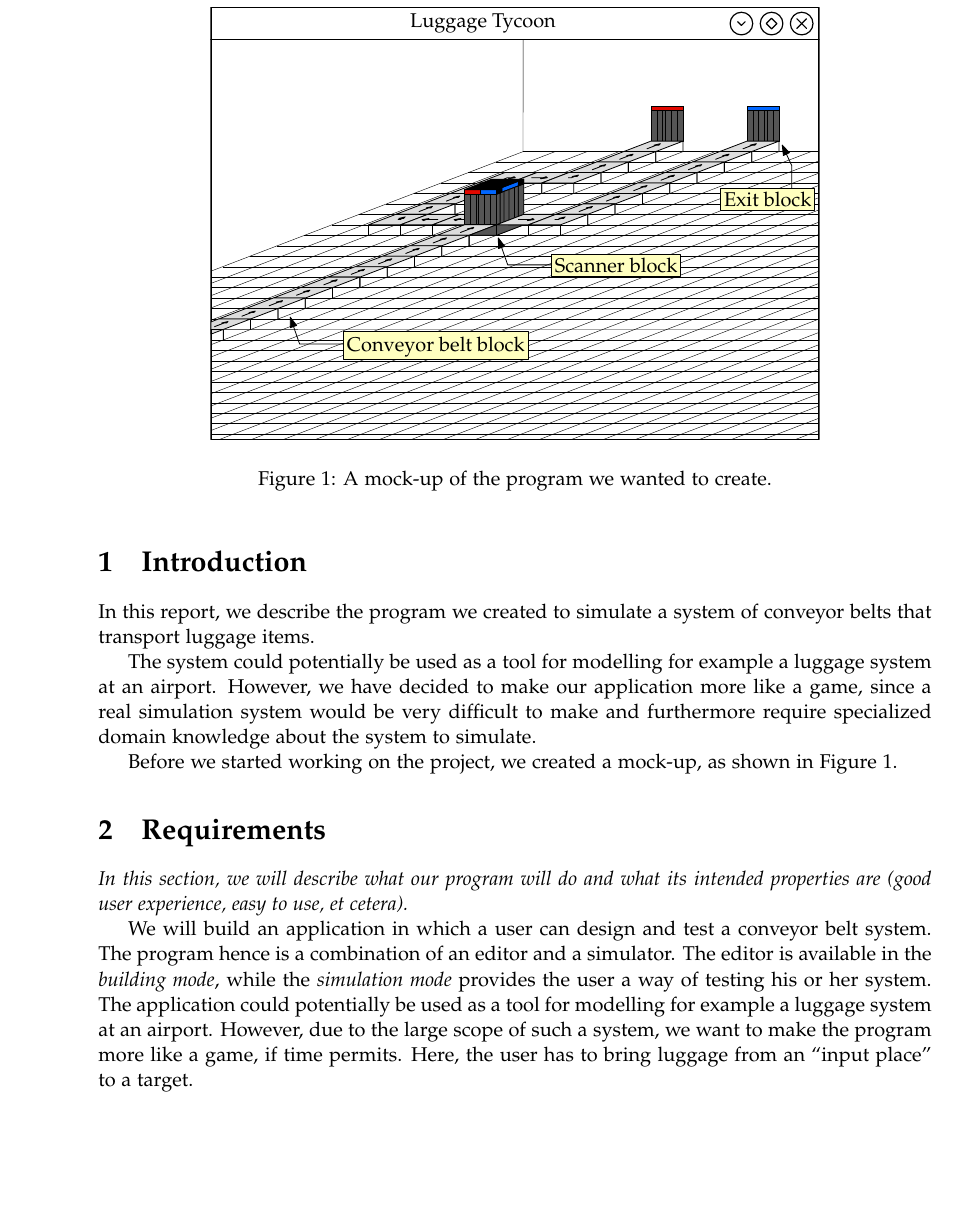
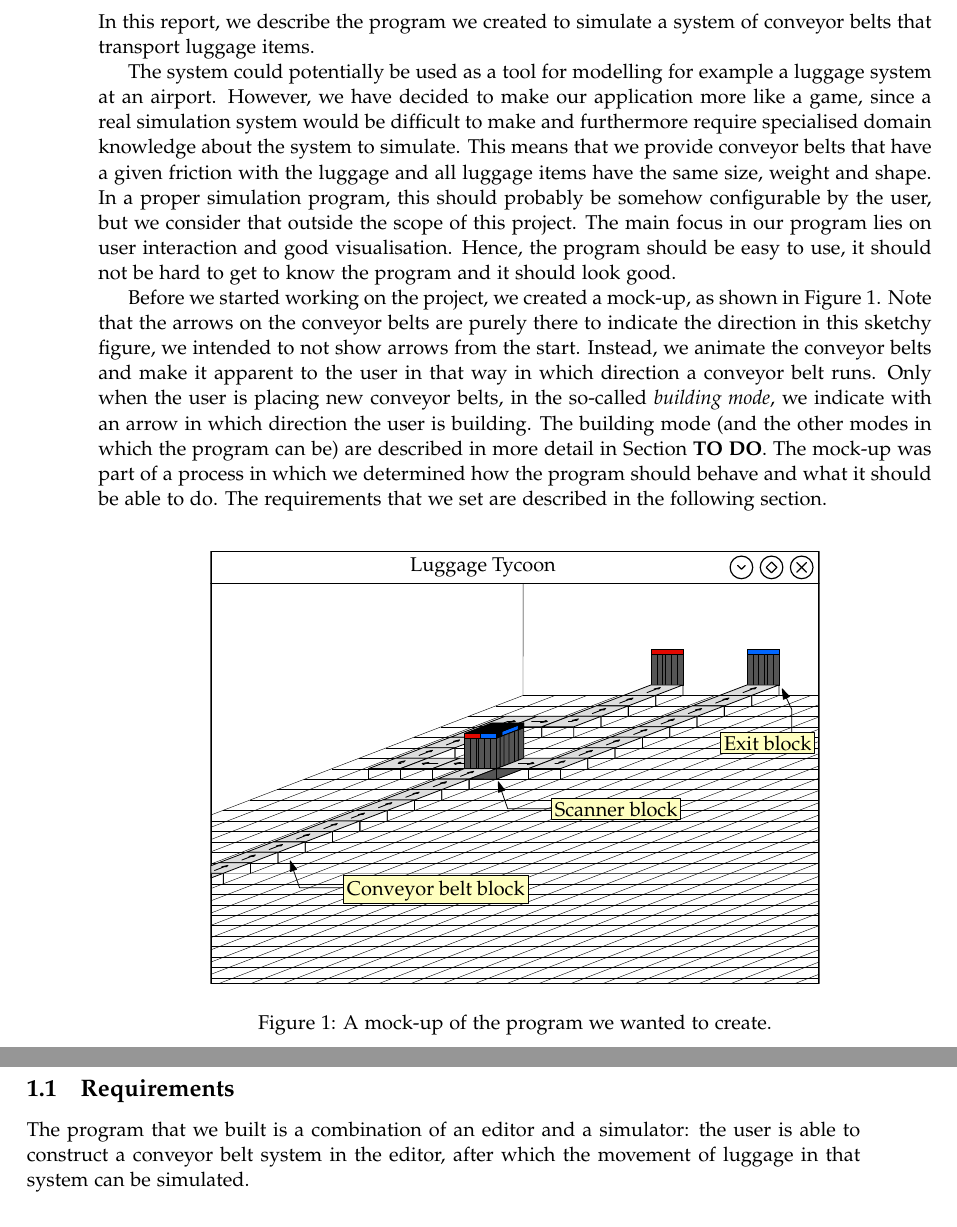
Before and after one commit to Caster/Luggage-Tycoon, a LaTeX paper (docs/report/accg-report.tex, which reads docs/report/description.tex, docs/report/introduction.tex): part of page 2 of 4 before the commit and two parts of pages 2 and 3 of 4 after it, the two joined at a grey line, cut so that both start at the same text, the shorter picture padded with empty space. Compiled offline with pdfLaTeX.

Commit message:
Merged the introduction and requirements section.
Currently I am still working on the requirements.

```diff
--- a/docs/report/accg-report.tex
+++ b/docs/report/accg-report.tex
@@ -39,10 +39,6 @@
 \label{sec:introduction}
 \input{introduction}
 
-\section{Requirements}
-\label{sec:description}
-\input{description}
-
 \section{Analysis}
 \label{sec:analysis}
 \input{analysis}
--- a/docs/report/description.tex
+++ b/docs/report/description.tex
@@ -1,8 +1,7 @@
-\textit{In this section, we will describe what our program will do and what its intended properties are (good user experience, easy to use, et cetera).}
+\subsection{Requirements}
+The program that we built is a combination of an editor and a simulator: the user is able to construct a conveyor belt system in the editor, after which the movement of luggage in that system can be simulated.
 
-We will build an application in which a user can design and test a conveyor belt system. The program hence is a combination of an editor and a simulator. The editor is available in the \textit{building mode}, while the \textit{simulation mode} provides the user a way of testing his or her system. The application could potentially be used as a tool for modelling for example a luggage system at an airport. However, due to the large scope of such a system, we want to make the program more like a game, if time permits. Here, the user has to bring luggage from an ``input place'' to a target.
-
-\subsection{Design goals}
+\subsubsection{Design goals}
 \textit{We will describe in this subsection what our goals are. Think of intuitive user interface, cross-platform, intended audience and possible use cases, \ldots}
 
 First of all, we want the application to have a very intuitive interface, so that new users can easily find the functionality. Furthermore, we want the interface to be efficient, which means that frequent tasks (for example, building a long, straight conveyor belt) can be executed quickly by the user.
--- a/docs/report/introduction.tex
+++ b/docs/report/introduction.tex
@@ -1,10 +1,10 @@
 In this report, we describe the program we created to simulate a system of conveyor belts that transport luggage items.
 
-The system could potentially be used as a tool for modelling for example a luggage system at an airport. However, we have decided to make our application more like a game, since a real simulation system would be very difficult to make and furthermore require specialized domain knowledge about the system to simulate.
+The system could potentially be used as a tool for modelling for example a luggage system at an airport. However, we have decided to make our application more like a game, since a real simulation system would be difficult to make and furthermore require specialised domain knowledge about the system to simulate. This means that we provide conveyor belts that have a given friction with the luggage and all luggage items have the same size, weight and shape. In a proper simulation program, this should probably be somehow configurable by the user, but we consider that outside the scope of this project. The main focus in our program lies on user interaction and good visualisation. Hence, the program should be easy to use, it should not be hard to get to know the program and it should look good.
 
-Before we started working on the project, we created a mock-up, as shown in Figure~\ref{fig:mockup}.
+Before we started working on the project, we created a mock-up, as shown in Figure~\ref{fig:mockup}. Note that the arrows on the conveyor belts are purely there to indicate the direction in this sketchy figure, we intended to not show arrows from the start. Instead, we animate the conveyor belts and make it apparent to the user in that way in which direction a conveyor belt runs. Only when the user is placing new conveyor belts, in the so-called \emph{building mode}, we indicate with an arrow in which direction the user is building. The building mode (and the other modes in which the program can be) are described in more detail in Section~\textbf{TO DO}. The mock-up was part of a process in which we determined how the program should behave and what it should be able to do. The requirements that we set are described in the following section.
 
-\begin{figure}
+\begin{figure}[b!]
   \begin{center}
     \includegraphics{mockup}
     \caption{A mock-up of the program we wanted to create.}
```
Also changed, not shown: docs/report/description.tex (4 more changed lines), docs/report/introduction.tex (2 more changed lines).
